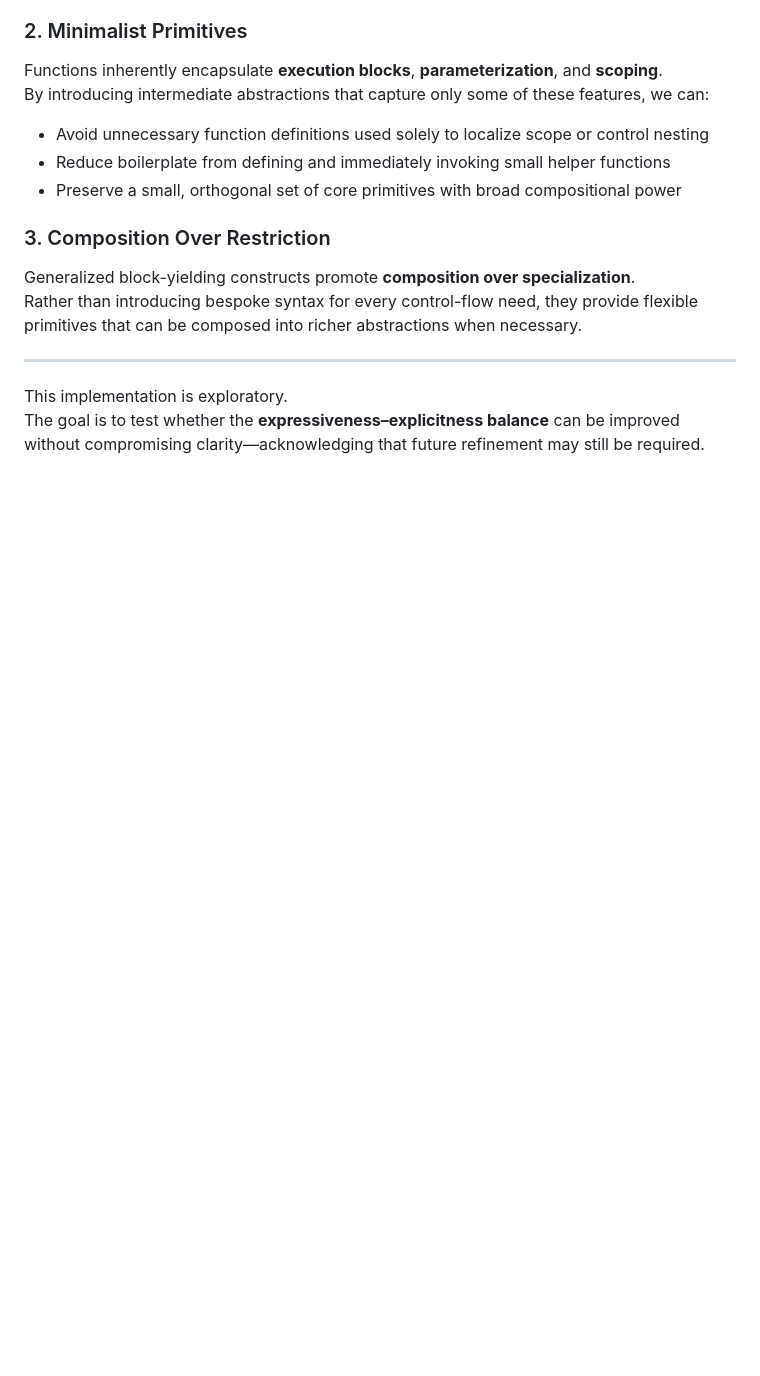
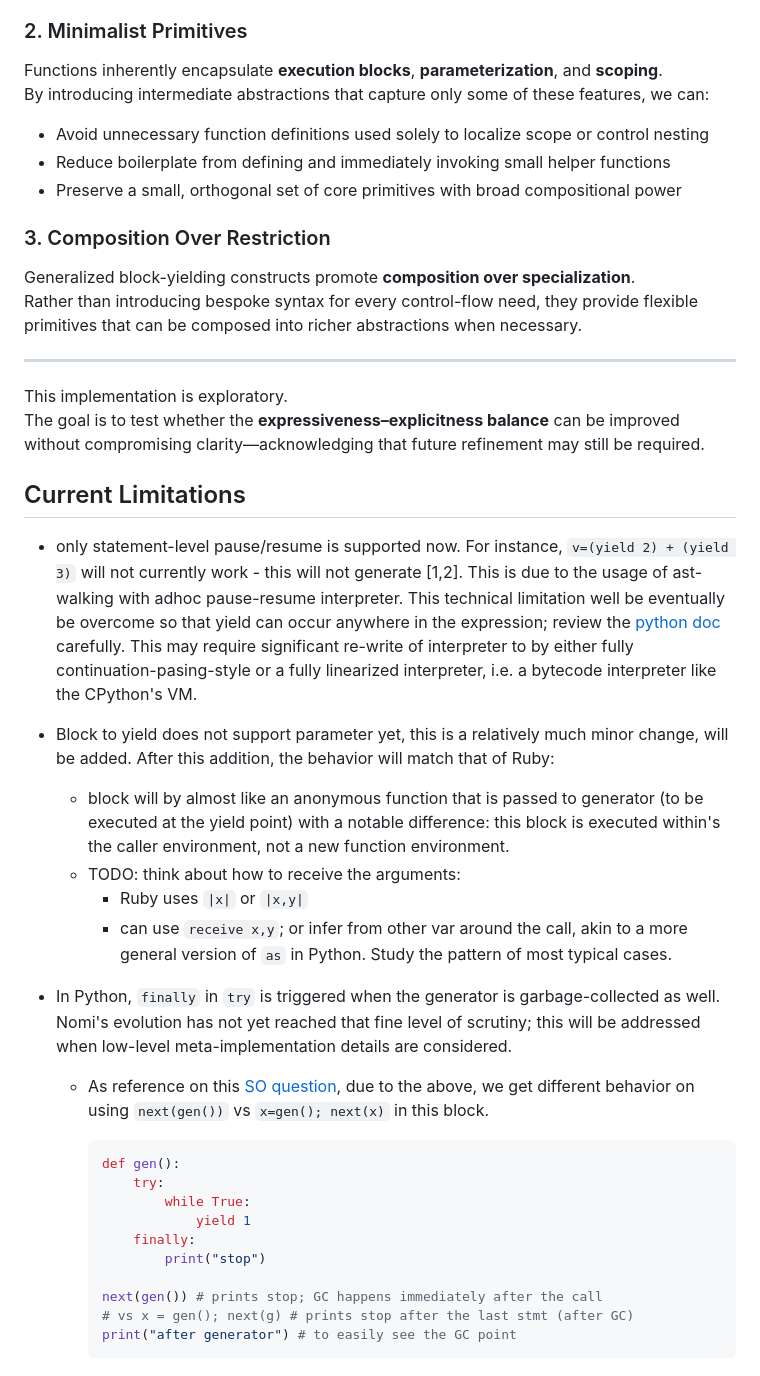
Before and after one commit to durgadatta/nomi, a Markdown page: documentation/yield_to_block.md, the part around the change. GitHub-like rendering; blank space fills up the shorter version.

Commit message:
update docs on yield about current limitations

````diff
--- a/documentation/yield_to_block.md
+++ b/documentation/yield_to_block.md
@@ -65,3 +65,30 @@ Rather than introducing bespoke syntax for every control-flow need, they provide
 
 This implementation is exploratory.
 The goal is to test whether the **expressiveness–explicitness balance** can be improved without compromising clarity—acknowledging that future refinement may still be required.
+
+
+## Current Limitations
+
+* only statement-level pause/resume is supported now. For instance, `v=(yield 2) + (yield 3)` will not currently work - this will not generate [1,2]. This is due to the usage of ast-walking with adhoc pause-resume interpreter. This technical limitation well be eventually be overcome so that yield can occur anywhere in the expression; review the [python doc](https://docs.python.org/3/reference/expressions.html#yieldexpr) carefully. This may require significant re-write of interpreter to by either fully continuation-pasing-style or a fully linearized interpreter, i.e. a bytecode interpreter like the CPython's VM.
+
+* Block to yield does not support parameter yet, this is a relatively much minor change, will be added. After this addition, the behavior will match that of Ruby:
+    *  block will by almost like an anonymous function that is passed to generator (to be executed at the yield point) with a notable difference: this block is executed within's the caller environment, not a new function environment.
+    * TODO: think about how to receive the arguments:
+        * Ruby uses `|x|` or `|x,y|`
+        * can use `receive x,y`; or infer from other var around the call, akin to a more general version of `as` in Python. Study the pattern of most typical cases.
+
+* In Python, `finally` in `try` is triggered when the generator is garbage-collected as well. Nomi's evolution has not yet reached that fine level of scrutiny; this will be addressed when low-level meta-implementation details are considered.
+    * As reference on this [SO question](https://stackoverflow.com/questions/56062909/try-finally-in-python-3-generator), due to the above, we get different behavior on using `next(gen())` vs `x=gen(); next(x)` in this block.
+
+        ```python
+        def gen():
+            try:
+                while True:
+                    yield 1
+            finally:
+                print("stop")
+
+        next(gen()) # prints stop; GC happens immediately after the call
+        # vs x = gen(); next(g) # prints stop after the last stmt (after GC)
+        print("after generator") # to easily see the GC point
+        ```
````
